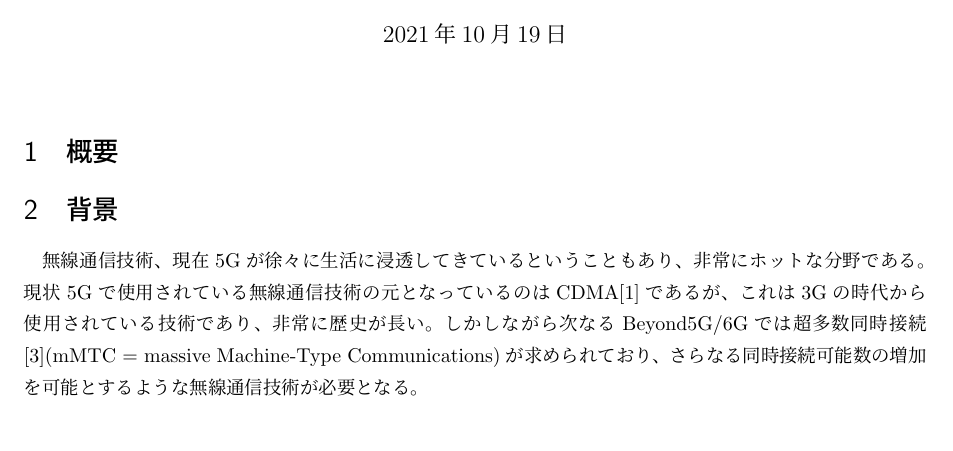
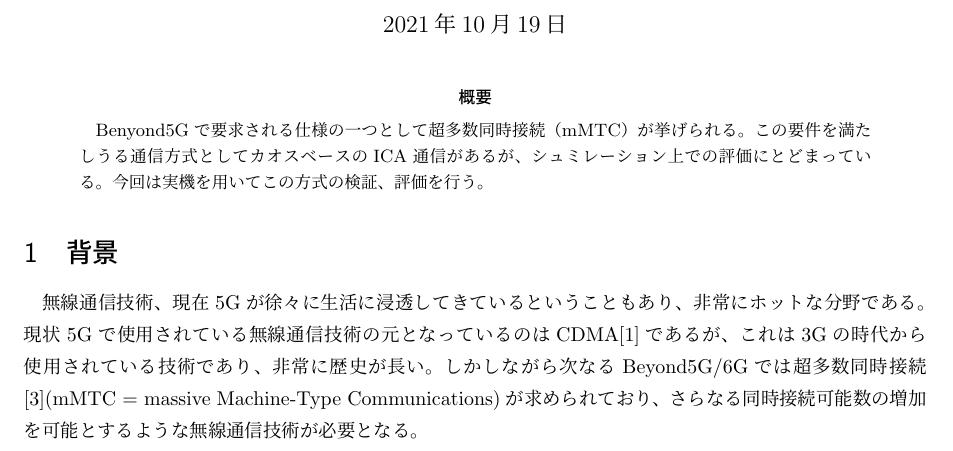
Before and after one commit to ccdma/pluto-sample, a LaTeX document (docs/b-policy/index.tex): part of page 1 of 5, cut so that both start at the same text. Compiled offline with pLaTeX and dvipdfmx.

Commit message:
abstract

```diff
--- a/docs/b-policy/index.tex
+++ b/docs/b-policy/index.tex
@@ -14,7 +14,9 @@
 
 \maketitle
 
-\section{概要}
+\begin{abstract}
+Benyond5Gで要求される仕様の一つとして超多数同時接続（mMTC）が挙げられる。この要件を満たしうる通信方式としてカオスベースのICA通信があるが、シュミレーション上での評価にとどまっている。今回は実機を用いてこの方式の検証、評価を行う。
+\end{abstract}
 
 \section{背景}
 無線通信技術、現在5Gが徐々に生活に浸透してきているということもあり、非常にホットな分野である。現状5Gで使用されている無線通信技術の元となっているのはCDMA\cite{cdma-overview}であるが、これは3Gの時代から使用されている技術であり、非常に歴史が長い。しかしながら次なるBeyond5G/6Gでは超多数同時接続\cite{mmtc}(mMTC = massive Machine-Type Communications)が求められており、さらなる同時接続可能数の増加を可能とするような無線通信技術が必要となる。
```
Also changed, not shown: docs/b-policy/index.pdf, docs/b-policy/index.tex (3 more changed lines).
